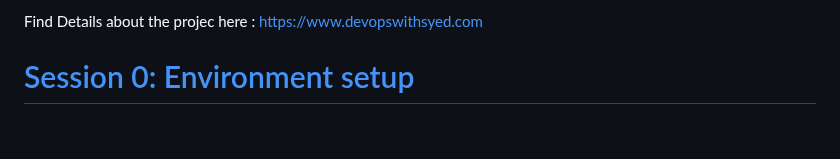
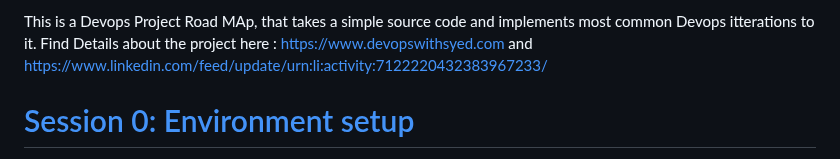
Before and after one commit to syednadeembe/project_sessions, a Markdown page: README.md, the part around the change. GitHub-like rendering; blank space fills up the shorter version.

```diff
--- a/README.md
+++ b/README.md
@@ -1,4 +1,5 @@
-Find Details about the projec here : https://www.devopswithsyed.com
+This is a Devops Project Road MAp, that takes a simple source code and implements most common Devops itterations to it.
+Find Details about the project here : https://www.devopswithsyed.com and https://www.linkedin.com/feed/update/urn:li:activity:7122220432383967233/
 
 # [Session 0: Environment setup](https://github.com/syednadeembe/project_sessions/tree/main/session-0)
 **Project:** Requirement Details, what is that is needed from the team. We will draw the blue print of the iterations/Agile based development approach.
```
